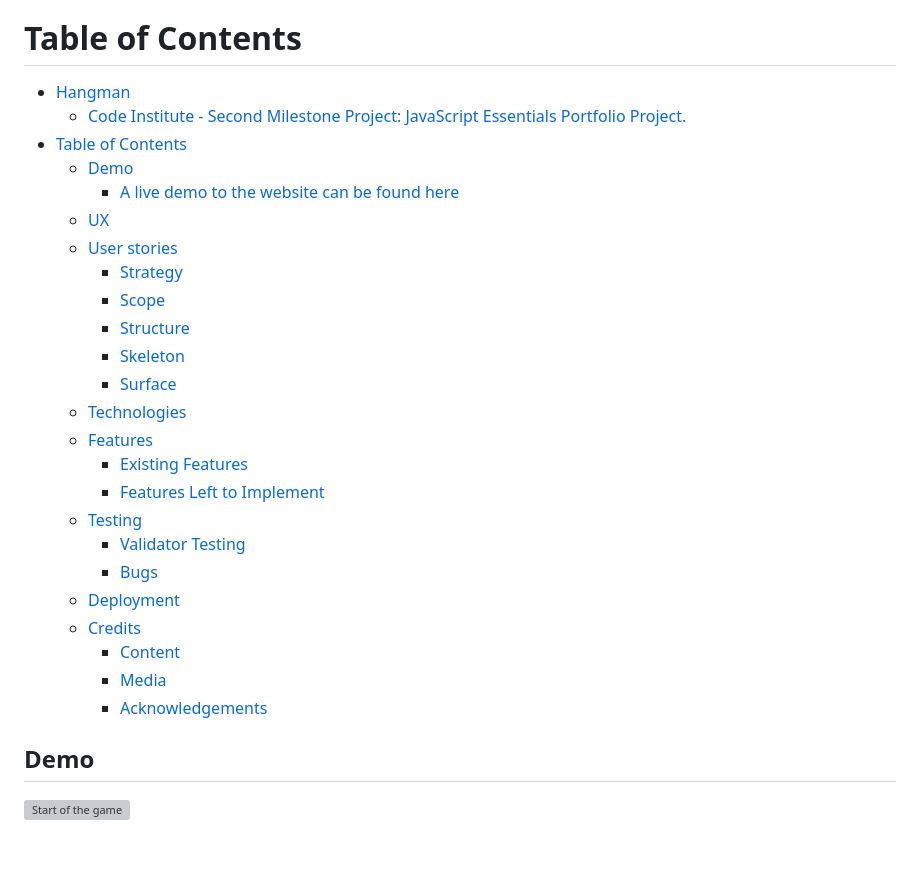
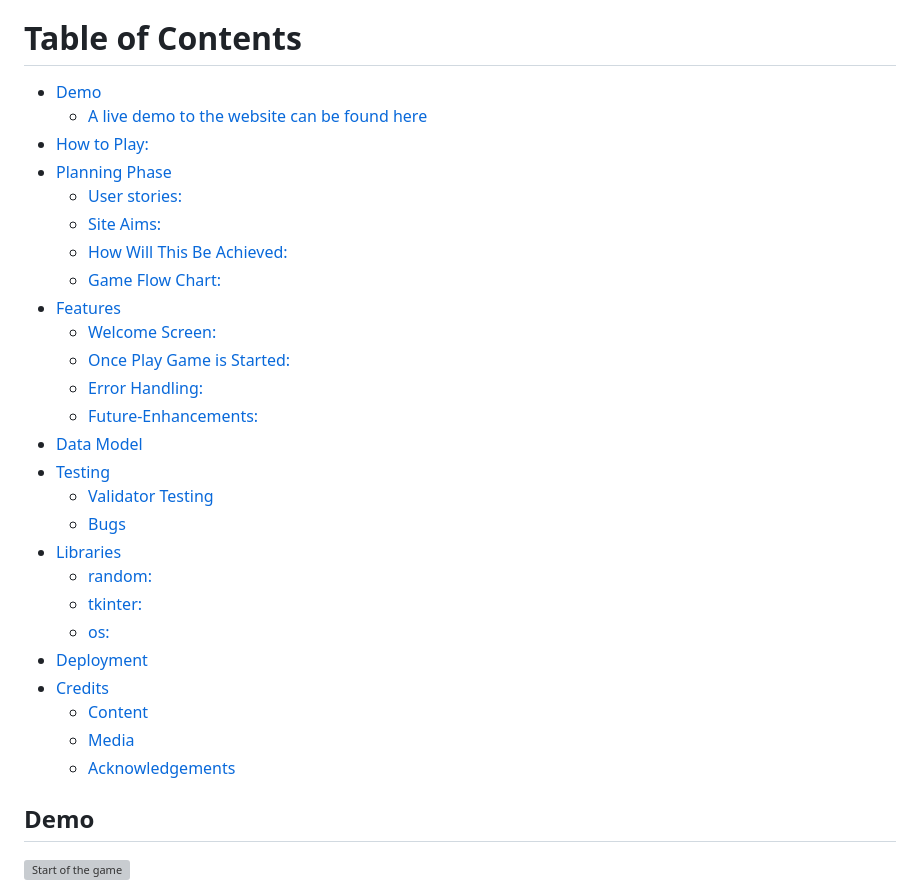
Before and after one commit to anjalee-kulasinghe/portfolio-project3-Hangman, a Markdown page: README.md, the part around one of its changes. Drawn GitHub-style; blank space fills up the shorter version; grey boxes are pictures that could not be loaded.

Commit message:
Update the Table of Contents in the readme file.

```diff
--- a/README.md
+++ b/README.md
@@ -13,30 +13,32 @@ The game continues until the guessing player successfully guesses the word or th
 
 
 # Table of Contents
-- [Hangman](#hangman)
-  - [Code Institute - Second Milestone Project: JavaScript Essentials Portfolio Project.](#code-institute---third-milestone-project-python-essentials-portfolio-project)
-- [Table of Contents](#table-of-contents)
-  - [Demo](#demo)
-    - [A live demo to the website can be found here](#a-live-demo-to-the-website-can-be-found-here)
-  - [UX](#ux)
-  - [User stories](#user-stories)
-    - [Strategy](#strategy)
-    - [Scope](#scope)
-    - [Structure](#structure)
-    - [Skeleton](#skeleton)
-    - [Surface](#surface)
-  - [Technologies](#technologies)
-  - [Features](#features)
-    - [Existing Features](#existing-features)
-    - [Features Left to Implement](#features-left-to-implement)
-  - [Testing](#testing)
-    - [Validator Testing](#validator-testing)
-    - [Bugs](#bugs)
-  - [Deployment](#deployment)
-  - [Credits](#credits)
-    - [Content](#content)
-    - [Media](#media)
-    - [Acknowledgements](#acknowledgements)
+- [Demo](#demo)
+  - [A live demo to the website can be found here](#a-live-demo-to-the-website-can-be-found-here)
+- [How to Play:](#how-to-play)
+- [Planning Phase](#planning-phase)
+  - [User stories:](#user-stories)
+  - [Site Aims:](#site-aims)
+  - [How Will This Be Achieved:](#how-will-this-be-achieved)
+  - [Game Flow Chart:](#game-flow-chart)
+- [Features](#features)
+  - [Welcome Screen:](#welcome-screen)
+  - [Once Play Game is Started:](#once-play-game-is-started)
+  - [Error Handling:](#error-handling)
+  - [Future-Enhancements:](#future-enhancements)
+- [Data Model](#testing)
+- [Testing](#testing)
+  - [Validator Testing](#validator-testing)
+  - [Bugs](#bugs)
+- [Libraries](#libraries)
+  - [random:](#random)
+  - [tkinter:](#tkinter)
+  - [os:](#os)
+- [Deployment](#deployment)
+- [Credits](#credits)
+  - [Content](#content)
+  - [Media](#media)
+  - [Acknowledgements](#acknowledgements)
 
 ## Demo
 
```
Also changed, not shown: other parts of README.md (+4 -2 lines).
